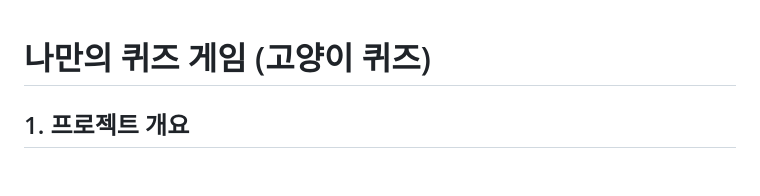
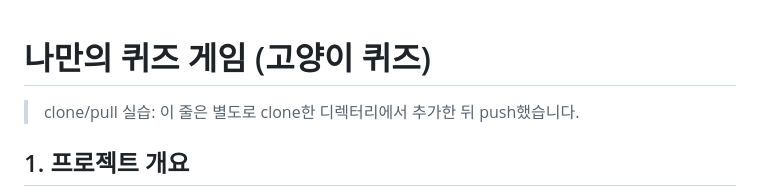
Before and after one commit to Islajin/Isla_Codyssey, a Markdown page: README.md, the part around the change. Rendered like a GitHub page; blank space fills up the shorter version.

Commit message:
docs: clone/pull 실습용 안내 문구 추가

```diff
--- a/README.md
+++ b/README.md
@@ -1,4 +1,6 @@
 # 나만의 퀴즈 게임 (고양이 퀴즈)
+
+> clone/pull 실습: 이 줄은 별도로 clone한 디렉터리에서 추가한 뒤 push했습니다.
 
 ## 1. 프로젝트 개요
 터미널에서 실행하는 콘솔 퀴즈 게임입니다. Python 기본 문법(변수, 조건문, 반복문, 함수)과 클래스(`Quiz`, `QuizGame`)로 코드를 구조화했고, 퀴즈 데이터와 점수는 `state.json` 파일에 저장해 프로그램을 종료했다가 다시 실행해도 그대로 유지됩니다.
```
